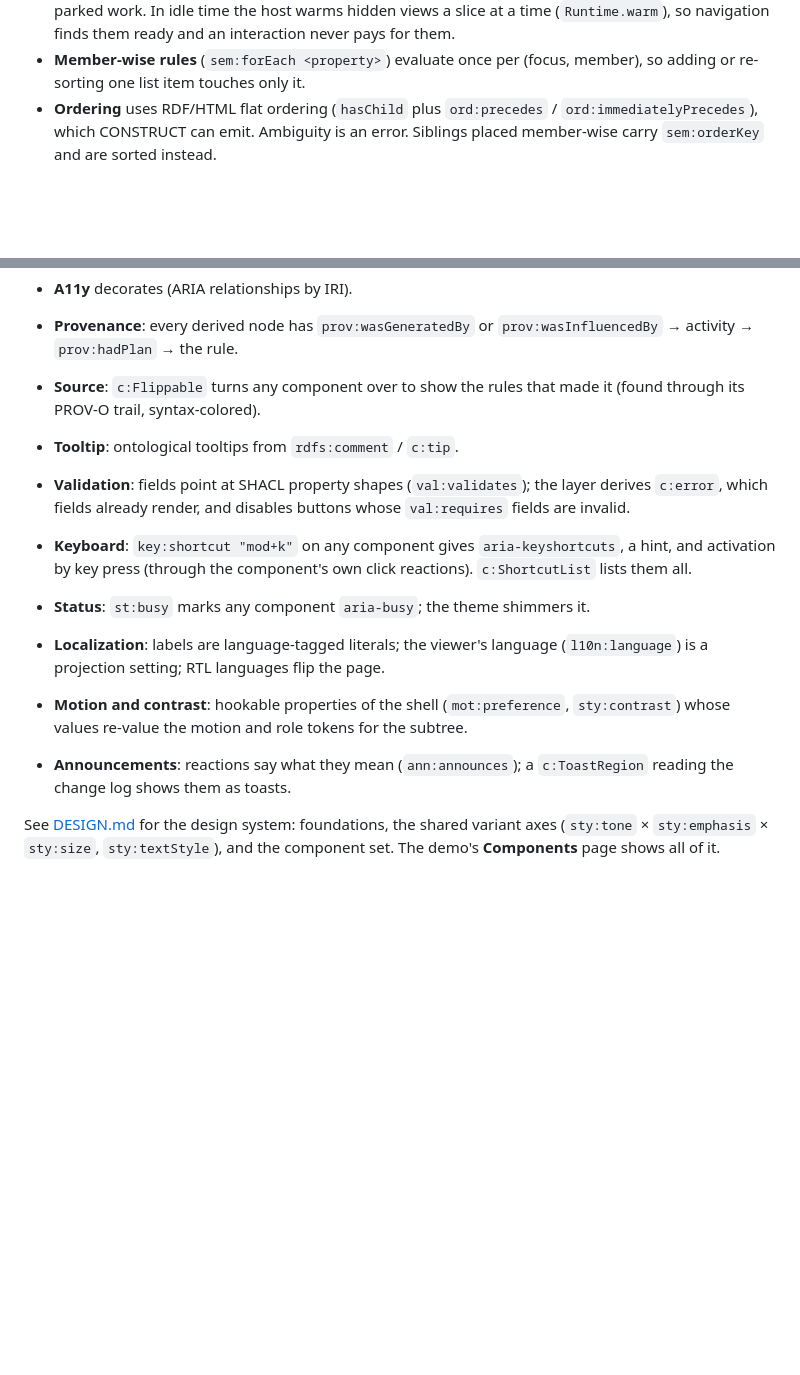
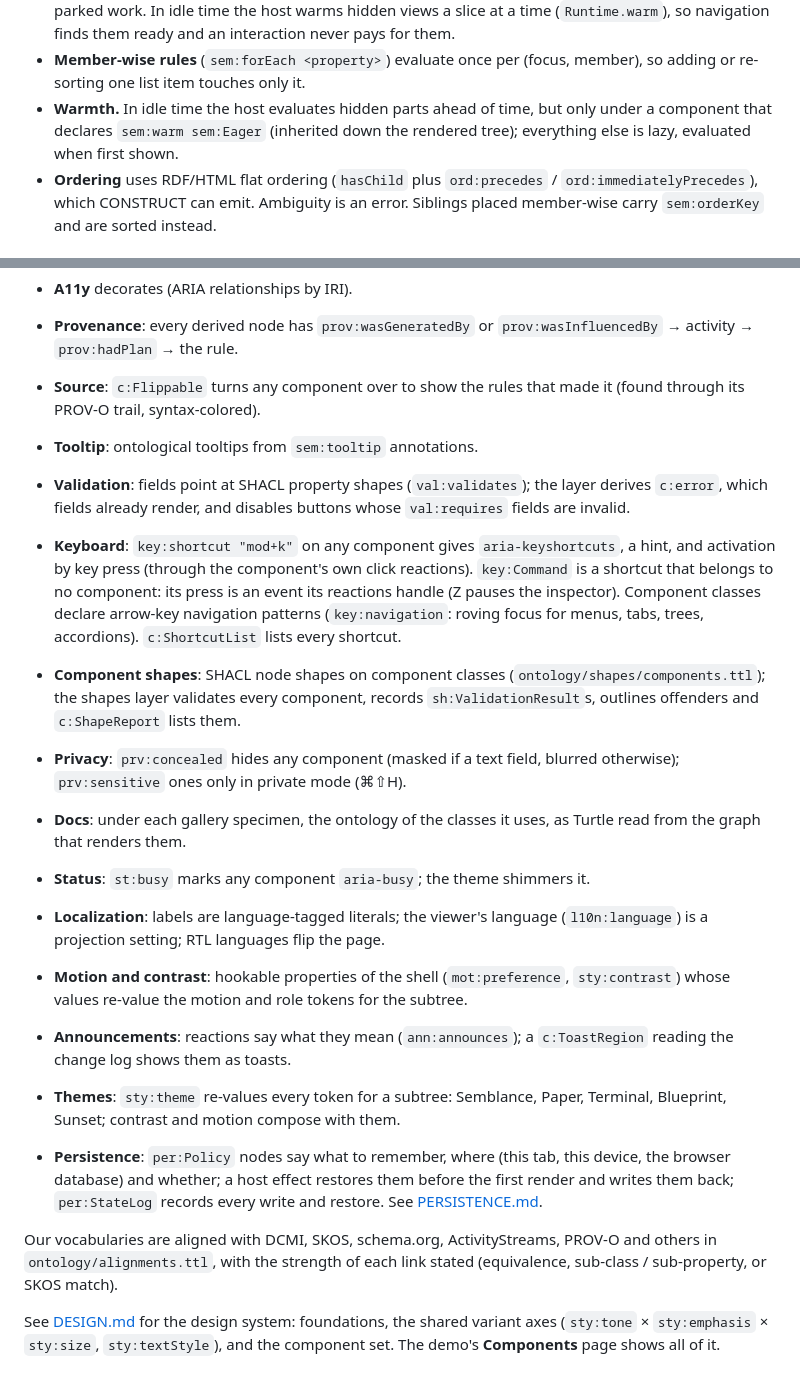
Before and after one commit to inferal-oss/semblance, a Markdown page: README.md, 2 parts joined by grey strips. GitHub-like rendering; blank space fills up the shorter version.

Commit message:
Docs: warmth, commands and navigation, shapes, privacy, docs layer, themes, persistence, windows, alignments
Co-Authored-By: Claude Opus 5.5 <noreply@anthropic.com>

```diff
--- a/README.md
+++ b/README.md
@@ -62,6 +62,9 @@ DOM interaction ──► EventBus ──► RDF event ──► reactions (SPAR
   ready and an interaction never pays for them.
 - **Member-wise rules** (`sem:forEach <property>`) evaluate once per
   (focus, member), so adding or re-sorting one list item touches only it.
+- **Warmth.** In idle time the host evaluates hidden parts ahead of time, but
+  only under a component that declares `sem:warm sem:Eager` (inherited down the
+  rendered tree); everything else is lazy, evaluated when first shown.
 - **Ordering** uses RDF/HTML flat ordering (`hasChild` plus `ord:precedes` /
   `ord:immediatelyPrecedes`), which CONSTRUCT can emit. Ambiguity is an error.
   Siblings placed member-wise carry `sem:orderKey` and are sorted instead.
@@ -78,13 +81,25 @@ DOM interaction ──► EventBus ──► RDF event ──► reactions (SPAR
   `prov:wasInfluencedBy` → activity → `prov:hadPlan` → the rule.
 - **Source**: `c:Flippable` turns any component over to show the rules that
   made it (found through its PROV-O trail, syntax-colored).
-- **Tooltip**: ontological tooltips from `rdfs:comment` / `c:tip`.
+- **Tooltip**: ontological tooltips from `sem:tooltip` annotations.
 - **Validation**: fields point at SHACL property shapes (`val:validates`); the
   layer derives `c:error`, which fields already render, and disables buttons
   whose `val:requires` fields are invalid.
 - **Keyboard**: `key:shortcut "mod+k"` on any component gives
   `aria-keyshortcuts`, a hint, and activation by key press (through the
-  component's own click reactions). `c:ShortcutList` lists them all.
+  component's own click reactions). `key:Command` is a shortcut that belongs to
+  no component: its press is an event its reactions handle (Z pauses the
+  inspector). Component classes declare arrow-key navigation patterns
+  (`key:navigation`: roving focus for menus, tabs, trees, accordions).
+  `c:ShortcutList` lists every shortcut.
+- **Component shapes**: SHACL node shapes on component classes
+  (`ontology/shapes/components.ttl`); the shapes layer validates every
+  component, records `sh:ValidationResult`s, outlines offenders and
+  `c:ShapeReport` lists them.
+- **Privacy**: `prv:concealed` hides any component (masked if a text field,
+  blurred otherwise); `prv:sensitive` ones only in private mode (⌘⇧H).
+- **Docs**: under each gallery specimen, the ontology of the classes it uses,
+  as Turtle read from the graph that renders them.
 - **Status**: `st:busy` marks any component `aria-busy`; the theme shimmers it.
 - **Localization**: labels are language-tagged literals; the viewer's language
   (`l10n:language`) is a projection setting; RTL languages flip the page.
@@ -94,6 +109,16 @@ DOM interaction ──► EventBus ──► RDF event ──► reactions (SPAR
 
 - **Announcements**: reactions say what they mean (`ann:announces`); a
   `c:ToastRegion` reading the change log shows them as toasts.
+- **Themes**: `sty:theme` re-values every token for a subtree: Semblance,
+  Paper, Terminal, Blueprint, Sunset; contrast and motion compose with them.
+- **Persistence**: `per:Policy` nodes say what to remember, where (this tab,
+  this device, the browser database) and whether; a host effect restores them
+  before the first render and writes them back; `per:StateLog` records every
+  write and restore. See [PERSISTENCE.md](PERSISTENCE.md).
+
+Our vocabularies are aligned with DCMI, SKOS, schema.org, ActivityStreams,
+PROV-O and others in `ontology/alignments.ttl`, with the strength of each link
+stated (equivalence, sub-class / sub-property, or SKOS match).
 
 See [DESIGN.md](DESIGN.md) for the design system: foundations, the shared
 variant axes (`sty:tone` × `sty:emphasis` × `sty:size`, `sty:textStyle`), and
```
Also changed, not shown: DESIGN.md (+14 -1 lines).
